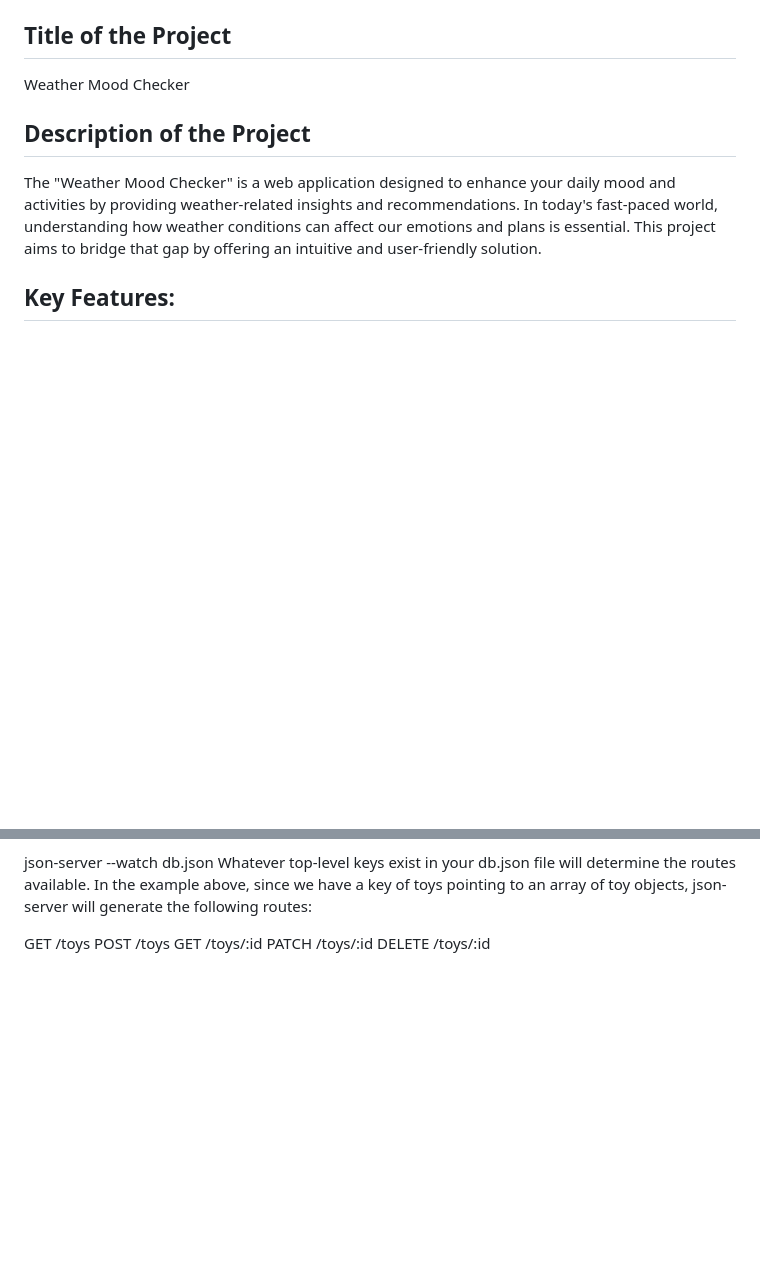
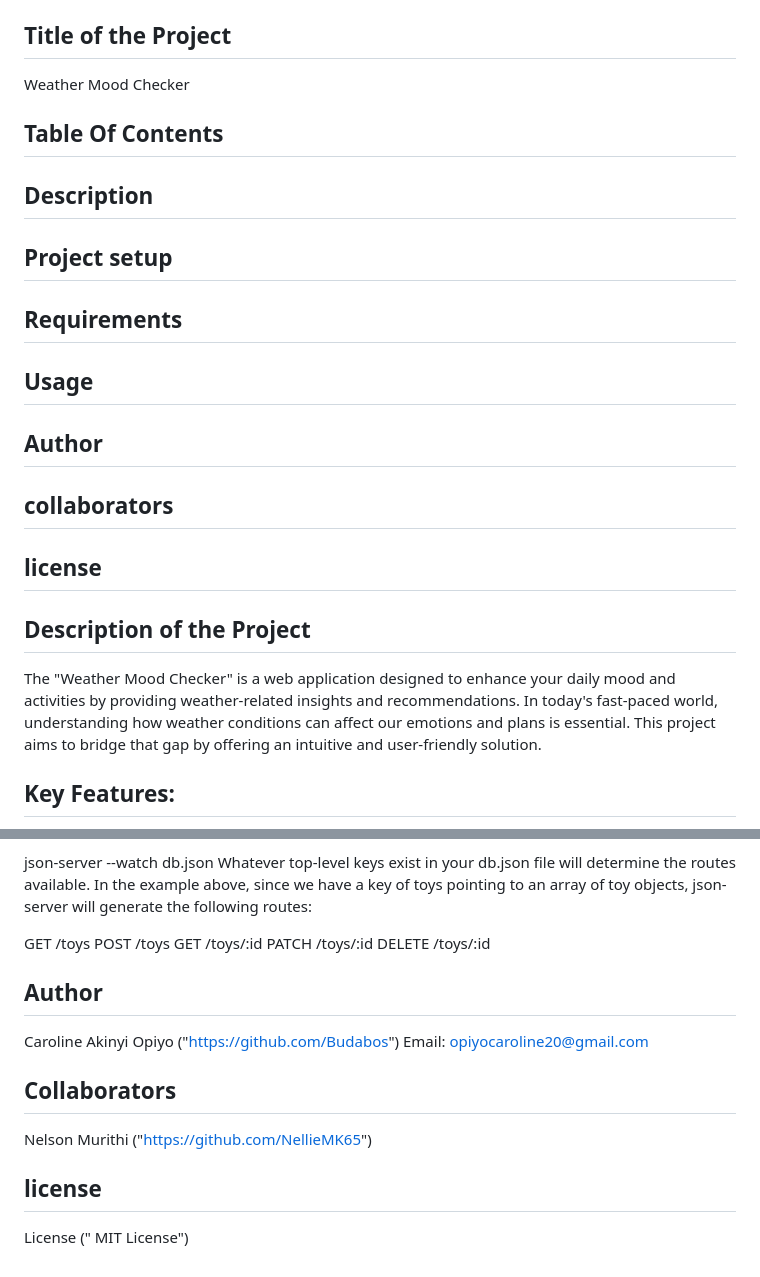
Before and after one commit to Budabos/Weather-App, a Markdown page: Weather-APP/README.md, 2 parts joined by grey strips. Drawn GitHub-style; blank space fills up the shorter version.

```diff
--- a/Weather-APP/README.md
+++ b/Weather-APP/README.md
@@ -1,5 +1,15 @@
 ## Title of the Project
 Weather Mood Checker
+
+
+## Table Of Contents
+## Description
+## Project setup
+## Requirements
+## Usage
+## Author
+## collaborators
+## license
 
 ## Description of the Project
 The "Weather Mood Checker" is a web application designed to enhance your daily mood and activities by providing weather-related insights and recommendations. In today's fast-paced world, understanding how weather conditions can affect our emotions and plans is essential. This project aims to bridge that gap by offering an intuitive and user-friendly solution.
@@ -117,3 +127,14 @@ POST /toys
 GET /toys/:id
 PATCH /toys/:id
 DELETE /toys/:id
+
+## Author
+Caroline Akinyi Opiyo ("https://github.com/Budabos") Email: opiyocaroline20@gmail.com
+
+
+## Collaborators
+Nelson Murithi ("https://github.com/NellieMK65")
+
+
+## license
+License (" MIT License")
```
